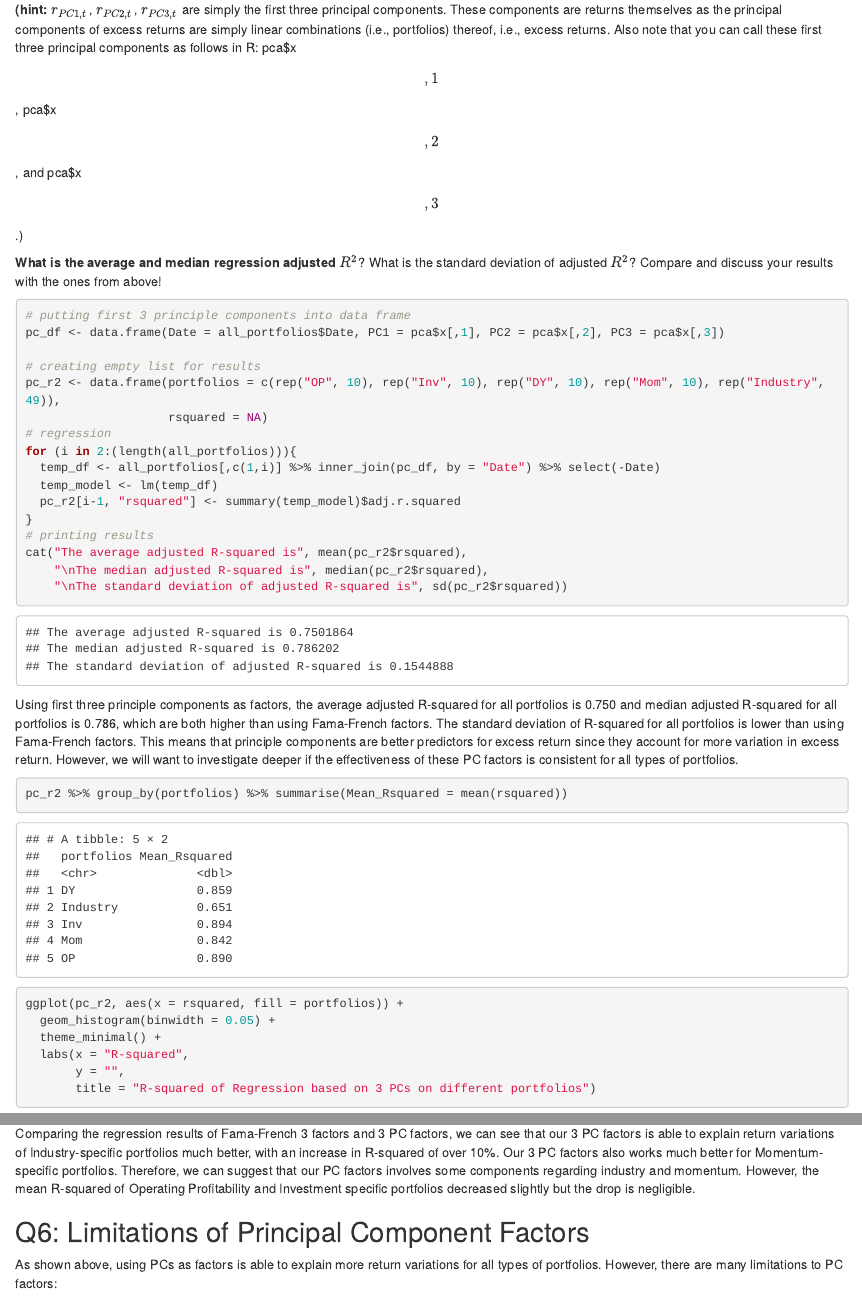
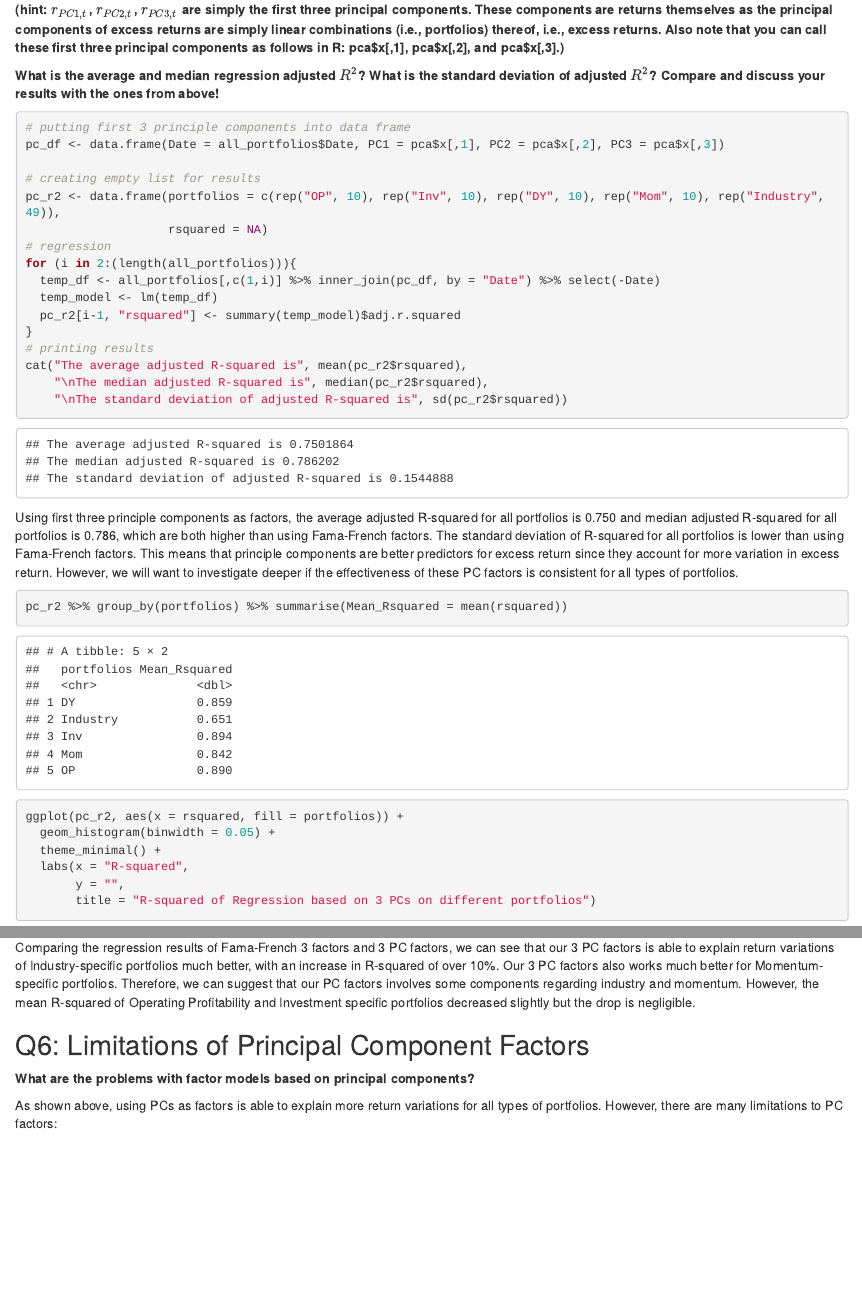
Before and after one commit to zhiconghu/AM14_Group6, an R Markdown document (Group6_Assignment4.Rmd): the page in a window 1100 px wide, from 7490 px down, and a second part further down, joined at a grey line. The pictures show the output file Group6_Assignment4.html that the author committed with the source, opened offline.

Commit message:
formatting

````diff
--- a/Group6_Assignment4.Rmd
+++ b/Group6_Assignment4.Rmd
@@ -290,9 +290,9 @@ As we can see from the table and distribution of R-squared, the Fama-French thre
 
 $$r_{i,t} − r_{f,t} = \alpha_i + \beta_ir_{PC1,t} + \gamma_ir_{PC2,t} + \delta_ir_{PC3,t} + \epsilon_{i,t}$$
 
-**(hint:** $r_{PC1,t}$, $r_{PC2,t}$, $r_{PC3,t}$ are simply the first three principal components. These components are returns themselves as the principal components of excess returns are simply linear combinations (i.e., portfolios) thereof, i.e., excess returns. Also note that you can call these first three principal components as follows in R: pca\$x\[,1\], pca\$x\[,2\], and pca\$x\[,3\].)
+**(hint: $r_{PC1,t}$, $r_{PC2,t}$, $r_{PC3,t}$ are simply the first three principal components. These components are returns themselves as the principal components of excess returns are simply linear combinations (i.e., portfolios) thereof, i.e., excess returns. Also note that you can call these first three principal components as follows in R: pca\$x[,1], pca\$x[,2], and pca\$x[,3].)**
 
-**What is the average and median regression adjusted** $R^2$? What is the standard deviation of adjusted $R^2$? Compare and discuss your results with the ones from above!
+**What is the average and median regression adjusted $R^2$? What is the standard deviation of adjusted $R^2$? Compare and discuss your results with the ones from above!**
 
 ```{r regression on PC, message=FALSE, warning=FALSE}
 # putting first 3 principle components into data frame
@@ -329,6 +329,8 @@ ggplot(pc_r2, aes(x = rsquared, fill = portfolios)) +
 Comparing the regression results of Fama-French 3 factors and 3 PC factors, we can see that our 3 PC factors is able to explain return variations of Industry-specific portfolios much better, with an increase in R-squared of over 10%. Our 3 PC factors also works much better for Momentum-specific portfolios. Therefore, we can suggest that our PC factors involves some components regarding industry and momentum. However, the mean R-squared of Operating Profitability and Investment specific portfolios decreased slightly but the drop is negligible.
 
 ## Q6: Limitations of Principal Component Factors
+
+**What are the problems with factor models based on principal components?**
 
 As shown above, using PCs as factors is able to explain more return variations for all types of portfolios. However, there are many limitations to PC factors:
 
````
Also changed, not shown: Group6_Assignment4.html, Group6_Assignment4.Rmd (4 more changed lines).
